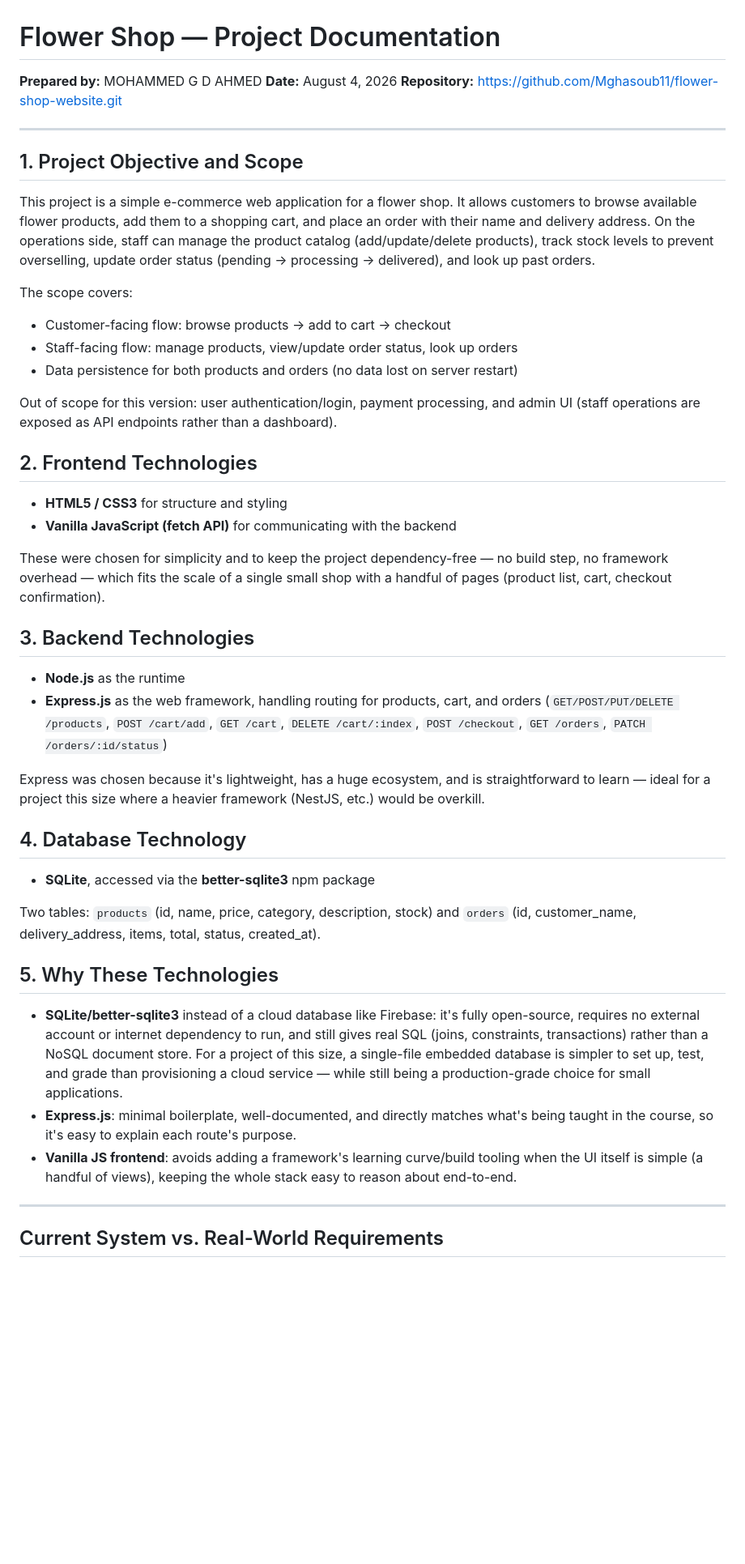
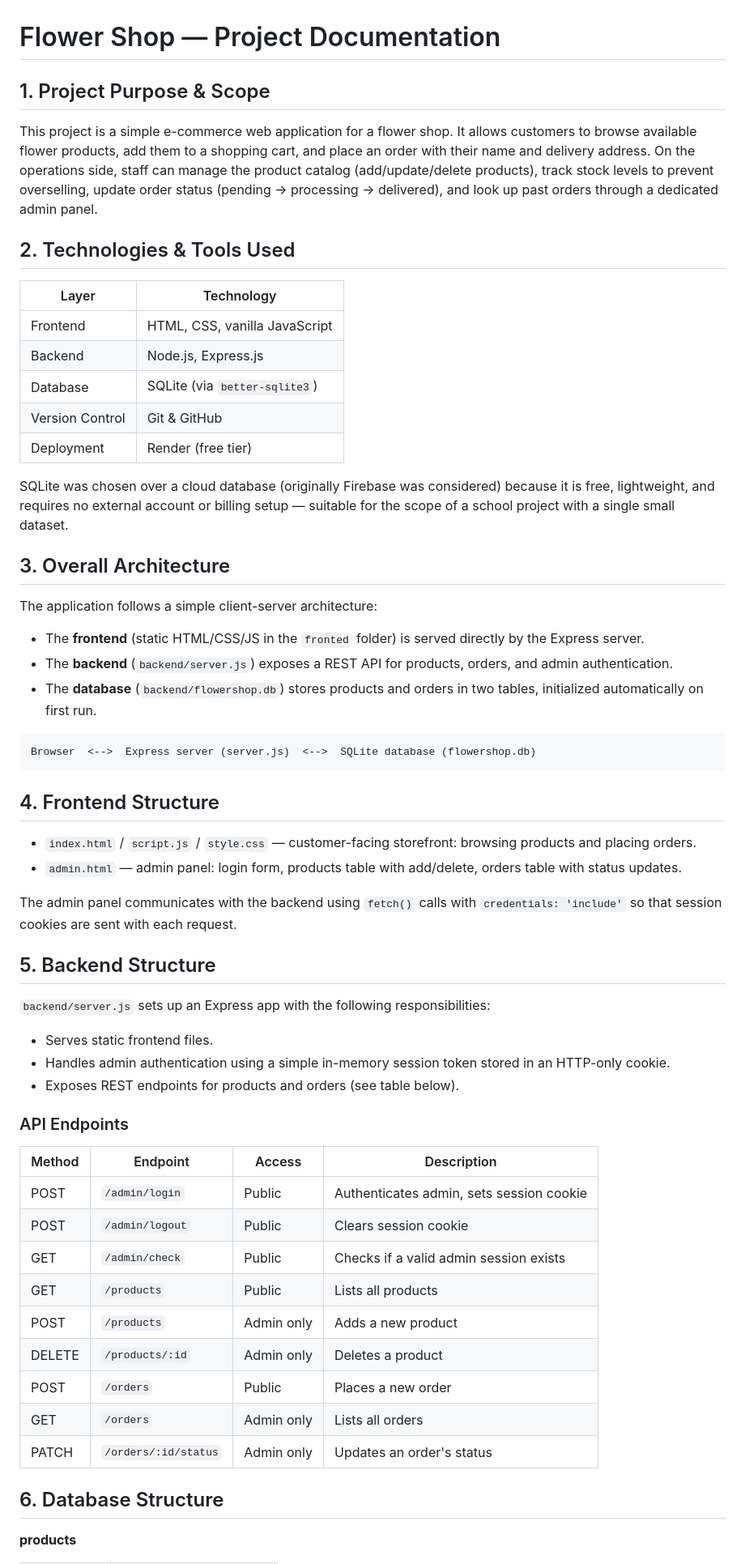
Before and after one commit to Mghasoub11/flower-shop-website, a Markdown page: docs.md, the part around one of its changes. Shown at 81% size. GitHub-like rendering; blank space fills up the shorter version.

````diff
--- a/docs.md
+++ b/docs.md
@@ -1,70 +1,63 @@
 # Flower Shop — Project Documentation
 
-**Prepared by:** MOHAMMED G D AHMED
-**Date:** August 4, 2026
-**Repository:** https://github.com/Mghasoub11/flower-shop-website.git
+## 1. Project Purpose & Scope
 
----
+This project is a simple e-commerce web application for a flower shop. It allows customers to browse available flower products, add them to a shopping cart, and place an order with their name and delivery address. On the operations side, staff can manage the product catalog (add/update/delete products), track stock levels to prevent overselling, update order status (pending → processing → delivered), and look up past orders through a dedicated admin panel.
 
-## 1. Project Objective and Scope
+## 2. Technologies & Tools Used
 
-This project is a simple e-commerce web application for a flower shop. It allows
-customers to browse available flower products, add them to a shopping cart, and
-place an order with their name and delivery address. On the operations side, staff
-can manage the product catalog (add/update/delete products), track stock levels to
-prevent overselling, update order status (pending → processing → delivered), and
-look up past orders.
+| Layer | Technology |
+|---|---|
+| Frontend | HTML, CSS, vanilla JavaScript |
+| Backend | Node.js, Express.js |
+| Database | SQLite (via `better-sqlite3`) |
+| Version Control | Git & GitHub |
+| Deployment | Render (free tier) |
 
-The scope covers:
-- Customer-facing flow: browse products → add to cart → checkout
-- Staff-facing flow: manage products, view/update order status, look up orders
-- Data persistence for both products and orders (no data lost on server restart)
+SQLite was chosen over a cloud database (originally Firebase was considered) because it is free, lightweight, and requires no external account or billing setup — suitable for the scope of a school project with a single small dataset.
 
-Out of scope for this version: user authentication/login, payment processing, and
-admin UI (staff operations are exposed as API endpoints rather than a dashboard).
+## 3. Overall Architecture
 
-## 2. Frontend Technologies
+The application follows a simple client-server architecture:
 
-- **HTML5 / CSS3** for structure and styling
-- **Vanilla JavaScript (fetch API)** for communicating with the backend
+- The **frontend** (static HTML/CSS/JS in the `fronted` folder) is served directly by the Express server.
+- The **backend** (`backend/server.js`) exposes a REST API for products, orders, and admin authentication.
+- The **database** (`backend/flowershop.db`) stores products and orders in two tables, initialized automatically on first run.
 
-These were chosen for simplicity and to keep the project dependency-free — no build
-step, no framework overhead — which fits the scale of a single small shop with a
-handful of pages (product list, cart, checkout confirmation).
+```
+Browser  <-->  Express server (server.js)  <-->  SQLite database (flowershop.db)
+```
 
-## 3. Backend Technologies
+## 4. Frontend Structure
 
-- **Node.js** as the runtime
-- **Express.js** as the web framework, handling routing for products, cart, and
-  orders (`GET/POST/PUT/DELETE /products`, `POST /cart/add`, `GET /cart`,
-  `DELETE /cart/:index`, `POST /checkout`, `GET /orders`, `PATCH /orders/:id/status`)
+- `index.html` / `script.js` / `style.css` — customer-facing storefront: browsing products and placing orders.
+- `admin.html` — admin panel: login form, products table with add/delete, orders table with status updates.
 
-Express was chosen because it's lightweight, has a huge ecosystem, and is
-straightforward to learn — ideal for a project this size where a heavier framework
-(NestJS, etc.) would be overkill.
+The admin panel communicates with the backend using `fetch()` calls with `credentials: 'include'` so that session cookies are sent with each request.
 
-## 4. Database Technology
+## 5. Backend Structure
 
-- **SQLite**, accessed via the **better-sqlite3** npm package
+`backend/server.js` sets up an Express app with the following responsibilities:
 
-Two tables: `products` (id, name, price, category, description, stock) and `orders`
-(id, customer_name, delivery_address, items, total, status, created_at).
+- Serves static frontend files.
+- Handles admin authentication using a simple in-memory session token stored in an HTTP-only cookie.
+- Exposes REST endpoints for products and orders (see table below).
 
-## 5. Why These Technologies
+### API Endpoints
 
-- **SQLite/better-sqlite3** instead of a cloud database like Firebase: it's fully
-  open-source, requires no external account or internet dependency to run, and still
-  gives real SQL (joins, constraints, transactions) rather than a NoSQL document
-  store. For a project of this size, a single-file embedded database is simpler to
-  set up, test, and grade than provisioning a cloud service — while still being a
-  production-grade choice for small applications.
-- **Express.js**: minimal boilerplate, well-documented, and directly matches what's
-  being taught in the course, so it's easy to explain each route's purpose.
-- **Vanilla JS frontend**: avoids adding a framework's learning curve/build tooling
-  when the UI itself is simple (a handful of views), keeping the whole stack easy to
-  reason about end-to-end.
+| Method | Endpoint | Access | Description |
+|---|---|---|---|
+| POST | `/admin/login` | Public | Authenticates admin, sets session cookie |
+| POST | `/admin/logout` | Public | Clears session cookie |
+| GET | `/admin/check` | Public | Checks if a valid admin session exists |
+| GET | `/products` | Public | Lists all products |
+| POST | `/products` | Admin only | Adds a new product |
+| DELETE | `/products/:id` | Admin only | Deletes a product |
+| POST | `/orders` | Public | Places a new order |
+| GET | `/orders` | Admin only | Lists all orders |
+| PATCH | `/orders/:id/status` | Admin only | Updates an order's status |
 
----
+## 6. Database Structure
 
-## Current System vs. Real-World Requirements
+**products**
 
````
Also changed, not shown: other parts of docs.md (+49 -11 lines).
